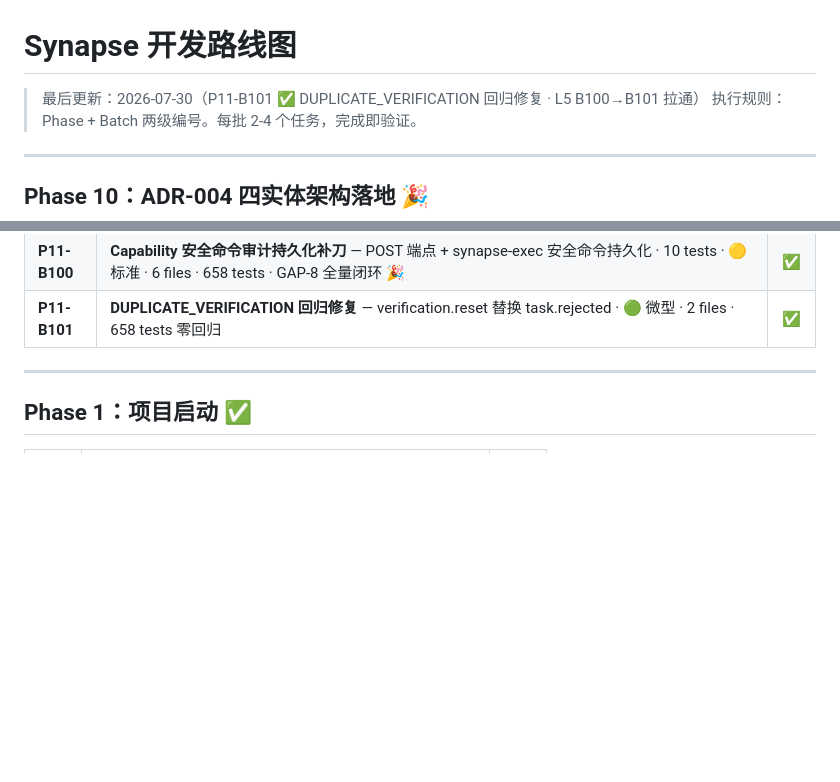
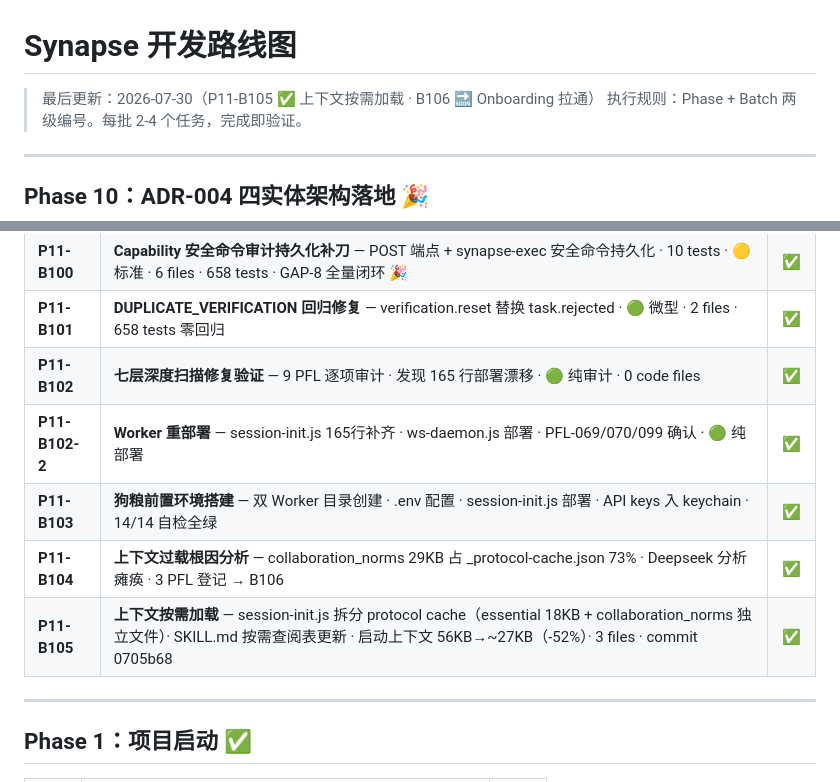
Before and after one commit to Coderkunhe/synapse, a Markdown page: synapse/docs/roadmap.md, 2 parts joined by grey strips. Rendered like a GitHub page; blank space fills up the shorter version.

Commit message:
chore(synapse): P11-B105 制品同步 — CLAUDE.md/roadmap/reqlog/daily B105 🔜→✅ · B106 Onboarding 拉通为下一站

```diff
--- a/synapse/docs/roadmap.md
+++ b/synapse/docs/roadmap.md
@@ -1,6 +1,6 @@
 # Synapse 开发路线图
 
-> 最后更新：2026-07-30（P11-B101 ✅ DUPLICATE_VERIFICATION 回归修复 · L5 B100→B101 拉通）
+> 最后更新：2026-07-30（P11-B105 ✅ 上下文按需加载 · B106 🔜 Onboarding 拉通）
 > 执行规则：Phase + Batch 两级编号。每批 2-4 个任务，完成即验证。
 
 ---
@@ -171,6 +171,11 @@
 | **P11-B99** | **Worker 角色围栏 require_permission 迁移 Phase 2** — 3 resolve_project_id endpoints · 1 新权限键 · 🟡 标准 · 3 files · 648 tests 零回归 · P11-008 全量闭环 🎉 | ✅ |
 | **P11-B100** | **Capability 安全命令审计持久化补刀** — POST 端点 + synapse-exec 安全命令持久化 · 10 tests · 🟡 标准 · 6 files · 658 tests · GAP-8 全量闭环 🎉 | ✅ |
 | **P11-B101** | **DUPLICATE_VERIFICATION 回归修复** — verification.reset 替换 task.rejected · 🟢 微型 · 2 files · 658 tests 零回归 | ✅ |
+| **P11-B102** | **七层深度扫描修复验证** — 9 PFL 逐项审计 · 发现 165 行部署漂移 · 🟢 纯审计 · 0 code files | ✅ |
+| **P11-B102-2** | **Worker 重部署** — session-init.js 165行补齐 · ws-daemon.js 部署 · PFL-069/070/099 确认 · 🟢 纯部署 | ✅ |
+| **P11-B103** | **狗粮前置环境搭建** — 双 Worker 目录创建 · .env 配置 · session-init.js 部署 · API keys 入 keychain · 14/14 自检全绿 | ✅ |
+| **P11-B104** | **上下文过载根因分析** — collaboration_norms 29KB 占 _protocol-cache.json 73% · Deepseek 分析瘫痪 · 3 PFL 登记 → B106 | ✅ |
+| **P11-B105** | **上下文按需加载** — session-init.js 拆分 protocol cache（essential 18KB + collaboration_norms 独立文件）· SKILL.md 按需查阅表更新 · 启动上下文 56KB→~27KB（-52%）· 3 files · commit 0705b68 | ✅ |
 
 ---
 
```
Also changed, not shown: synapse/CLAUDE.md (+2 -2 lines).
